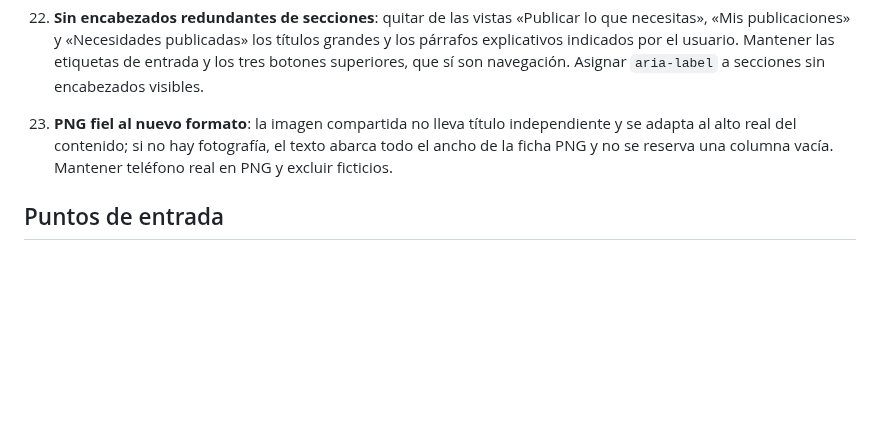
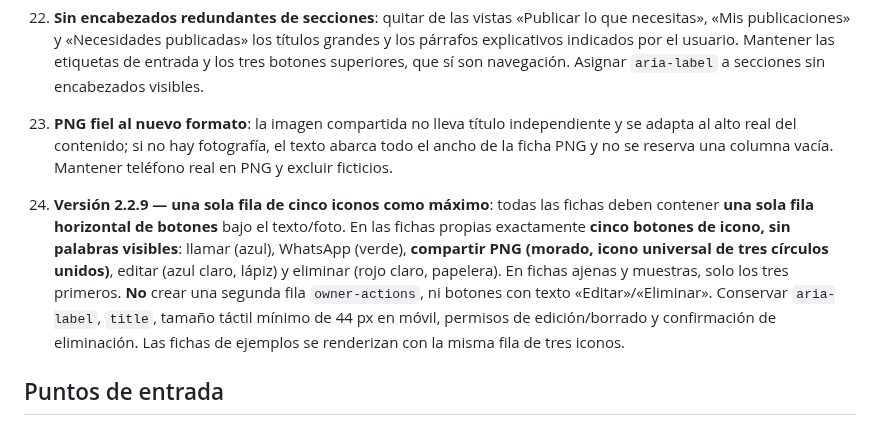
Before and after one commit to gruemp/lonecesito, a Markdown page: AGENTS.md, the part around the change. GitHub-like rendering; blank space fills up the shorter version.

Commit message:
Persistir preferencia de cinco iconos en única fila y compartir estándar

```diff
--- a/AGENTS.md
+++ b/AGENTS.md
@@ -33,6 +33,8 @@ Este archivo es la **entrada obligatoria** para agentes e IAs que abran este rep
 22. **Sin encabezados redundantes de secciones**: quitar de las vistas «Publicar lo que necesitas», «Mis publicaciones» y «Necesidades publicadas» los títulos grandes y los párrafos explicativos indicados por el usuario. Mantener las etiquetas de entrada y los tres botones superiores, que sí son navegación. Asignar `aria-label` a secciones sin encabezados visibles.
 23. **PNG fiel al nuevo formato**: la imagen compartida no lleva título independiente y se adapta al alto real del contenido; si no hay fotografía, el texto abarca todo el ancho de la ficha PNG y no se reserva una columna vacía. Mantener teléfono real en PNG y excluir ficticios.
 
+24. **Versión 2.2.9 — una sola fila de cinco iconos como máximo**: todas las fichas deben contener **una sola fila horizontal de botones** bajo el texto/foto. En las fichas propias exactamente **cinco botones de icono, sin palabras visibles**: llamar (azul), WhatsApp (verde), **compartir PNG (morado, icono universal de tres círculos unidos)**, editar (azul claro, lápiz) y eliminar (rojo claro, papelera). En fichas ajenas y muestras, solo los tres primeros. **No** crear una segunda fila `owner-actions`, ni botones con texto «Editar»/«Eliminar». Conservar `aria-label`, `title`, tamaño táctil mínimo de 44 px en móvil, permisos de edición/borrado y confirmación de eliminación. Las fichas de ejemplos se renderizan con la misma fila de tres iconos.
+
 ## Puntos de entrada
 
 - Sitio: https://gruemp.github.io/lonecesito/
```
